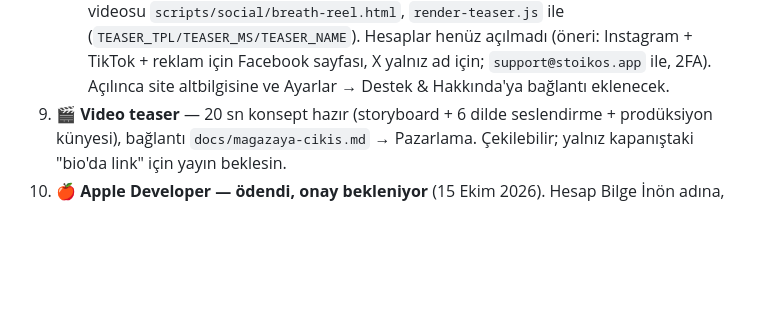
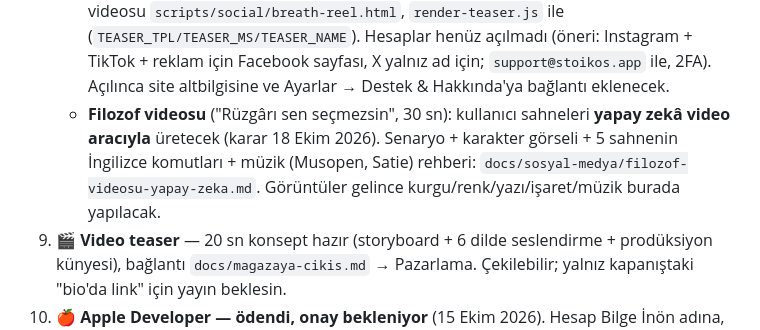
Before and after one commit to suleymaninon-blip/stoikos-app, a Markdown page: CLAUDE.md, the part around the change. GitHub-like rendering; blank space fills up the shorter version.

```diff
--- a/CLAUDE.md
+++ b/CLAUDE.md
@@ -150,6 +150,7 @@
    - Görseller: `store-assets/` — ekran görüntüleri, Play öne çıkan görseli, alfasız simgeler. Üretim betikleriyle birlikte, yeniden çekmek tek komut.
    - Kalan: `config.ts` `storeUrl` (yayına girmeden doldurulamaz), yaş sınırı anketi, kategori seçimi.
 9a. 📣 **Sosyal medya — ilk 10 paylaşım hazır** (18 Ekim 2026): `docs/sosyal-medya/ilk-10-paylasim.md` (iki haftalık takvim + her gönderinin açıklaması/etiketleri) ve `docs/sosyal-medya/ilk-10/` (20 kart 1080×1350 JPG + "Benimle 5 nefes al" Reels'i). Kartlar `scripts/social/cards.html` → `node scripts/social/render-cards.js`; nefes videosu `scripts/social/breath-reel.html`, `render-teaser.js` ile (`TEASER_TPL/TEASER_MS/TEASER_NAME`). Hesaplar henüz açılmadı (öneri: Instagram + TikTok + reklam için Facebook sayfası, X yalnız ad için; `support@stoikos.app` ile, 2FA). Açılınca site altbilgisine ve Ayarlar → Destek & Hakkında'ya bağlantı eklenecek.
+   - **Filozof videosu** ("Rüzgârı sen seçmezsin", 30 sn): kullanıcı sahneleri **yapay zekâ video aracıyla** üretecek (karar 18 Ekim 2026). Senaryo + karakter görseli + 5 sahnenin İngilizce komutları + müzik (Musopen, Satie) rehberi: `docs/sosyal-medya/filozof-videosu-yapay-zeka.md`. Görüntüler gelince kurgu/renk/yazı/işaret/müzik burada yapılacak.
 9. 🎬 **Video teaser** — 20 sn konsept hazır (storyboard + 6 dilde seslendirme + prodüksiyon künyesi), bağlantı `docs/magazaya-cikis.md` → Pazarlama. Çekilebilir; yalnız kapanıştaki "bio'da link" için yayın beklesin.
 10. 🍎 **Apple Developer — ödendi, onay bekleniyor** (15 Ekim 2026). Hesap Bilge İnön adına, bireysel → App Store'da satıcı adı "Bilge İnön". 1.029 TL/yıl. Kayıt kimliği `V5P979DNU2`, sipariş `W1468151326`, destek vakası `102985513125`. Uzun bir engel yaşandı (web "tamamlanamadı", uygulamada kayıt kapalı) — Apple elle kimlik doğrulaması yapınca açıldı; uygulamada "Enroll Now" sonra da pasif kaldı, kayıt **web'den** tamamlandı. Sıradaki: onay e-postası → App Store Connect'te uygulama kaydı → abonelik ürünleri → RevenueCat → TestFlight. Ayrıntı `docs/magazaya-cikis.md`.
 11. 🤖 **Google Play** — hesap açık, üç doğrulama bekliyor (kimlik, telefon, **Android cihaz**). Elde Android telefon yok, bu çözülmeden Play'de uygulama oluşturulamıyor.
```
Also changed, not shown: docs/sosyal-medya/filozof-videosu-yapay-zeka.md (added, +127 -0 lines).
